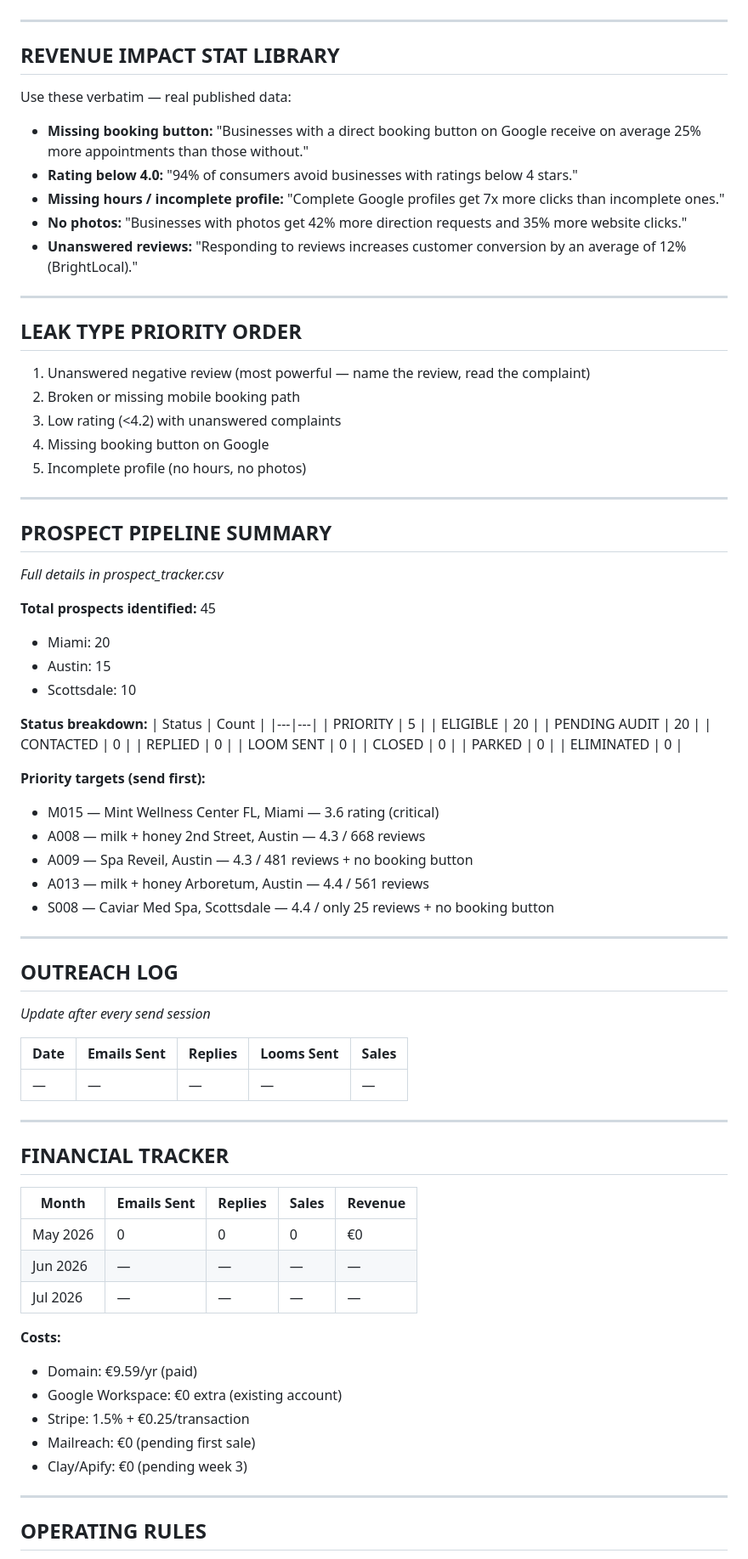
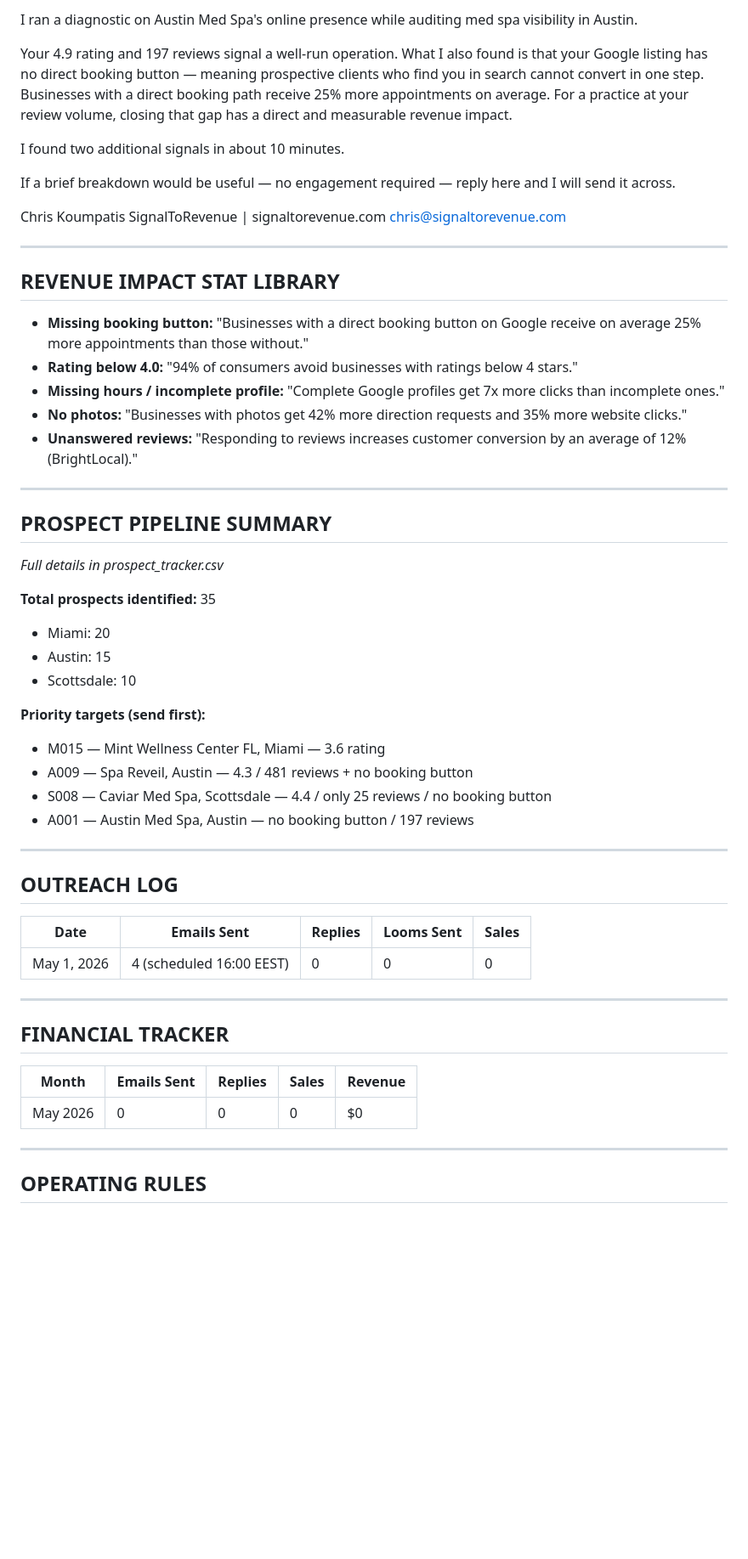
Before and after one commit to ckoumpatis/signaltorevenue, a Markdown page: MASTER.md, the part around one of its changes. Shown at 85% size. GitHub-like rendering; blank space fills up the shorter version.

```diff
--- a/MASTER.md
+++ b/MASTER.md
@@ -64,8 +161,18 @@ chris@signaltorevenue.com
+I ran a diagnostic on Austin Med Spa's online presence while auditing med spa visibility in Austin.
+
+Your 4.9 rating and 197 reviews signal a well-run operation. What I also found is that your Google listing has no direct booking button — meaning prospective clients who find you in search cannot convert in one step. Businesses with a direct booking path receive 25% more appointments on average. For a practice at your review volume, closing that gap has a direct and measurable revenue impact.
+
+I found two additional signals in about 10 minutes.
+
+If a brief breakdown would be useful — no engagement required — reply here and I will send it across.
+
+Chris Koumpatis
+SignalToRevenue | signaltorevenue.com
+chris@signaltorevenue.com
 
 ---
 
 ## REVENUE IMPACT STAT LIBRARY
-Use these verbatim — real published data:
 - **Missing booking button:** "Businesses with a direct booking button on Google receive on average 25% more appointments than those without."
 - **Rating below 4.0:** "94% of consumers avoid businesses with ratings below 4 stars."
 - **Missing hours / incomplete profile:** "Complete Google profiles get 7x more clicks than incomplete ones."
@@ -74,67 +181,33 @@ Use these verbatim — real published data:
 
 ---
 
-## LEAK TYPE PRIORITY ORDER
-1. Unanswered negative review (most powerful — name the review, read the complaint)
-2. Broken or missing mobile booking path
-3. Low rating (<4.2) with unanswered complaints
-4. Missing booking button on Google
-5. Incomplete profile (no hours, no photos)
-
----
-
 ## PROSPECT PIPELINE SUMMARY
 *Full details in prospect_tracker.csv*
 
-**Total prospects identified:** 45
+**Total prospects identified:** 35
 - Miami: 20
 - Austin: 15
 - Scottsdale: 10
 
-**Status breakdown:**
-| Status | Count |
-|---|---|
-| PRIORITY | 5 |
-| ELIGIBLE | 20 |
-| PENDING AUDIT | 20 |
-| CONTACTED | 0 |
-| REPLIED | 0 |
-| LOOM SENT | 0 |
-| CLOSED | 0 |
-| PARKED | 0 |
-| ELIMINATED | 0 |
-
 **Priority targets (send first):**
-- M015 — Mint Wellness Center FL, Miami — 3.6 rating (critical)
-- A008 — milk + honey 2nd Street, Austin — 4.3 / 668 reviews
+- M015 — Mint Wellness Center FL, Miami — 3.6 rating
 - A009 — Spa Reveil, Austin — 4.3 / 481 reviews + no booking button
-- A013 — milk + honey Arboretum, Austin — 4.4 / 561 reviews
-- S008 — Caviar Med Spa, Scottsdale — 4.4 / only 25 reviews + no booking button
+- S008 — Caviar Med Spa, Scottsdale — 4.4 / only 25 reviews / no booking button
+- A001 — Austin Med Spa, Austin — no booking button / 197 reviews
 
 ---
 
 ## OUTREACH LOG
-*Update after every send session*
-
 | Date | Emails Sent | Replies | Looms Sent | Sales |
 |---|---|---|---|---|
-| — | — | — | — | — |
+| May 1, 2026 | 4 (scheduled 16:00 EEST) | 0 | 0 | 0 |
 
 ---
 
 ## FINANCIAL TRACKER
 | Month | Emails Sent | Replies | Sales | Revenue |
 |---|---|---|---|---|
-| May 2026 | 0 | 0 | 0 | €0 |
-| Jun 2026 | — | — | — | — |
-| Jul 2026 | — | — | — | — |
-
-**Costs:**
-- Domain: €9.59/yr (paid)
-- Google Workspace: €0 extra (existing account)
-- Stripe: 1.5% + €0.25/transaction
-- Mailreach: €0 (pending first sale)
-- Clay/Apify: €0 (pending week 3)
+| May 2026 | 0 | 0 | 0 | $0 |
 
 ---
 
```
Also changed, not shown: other parts of MASTER.md (+117 -27 lines).
